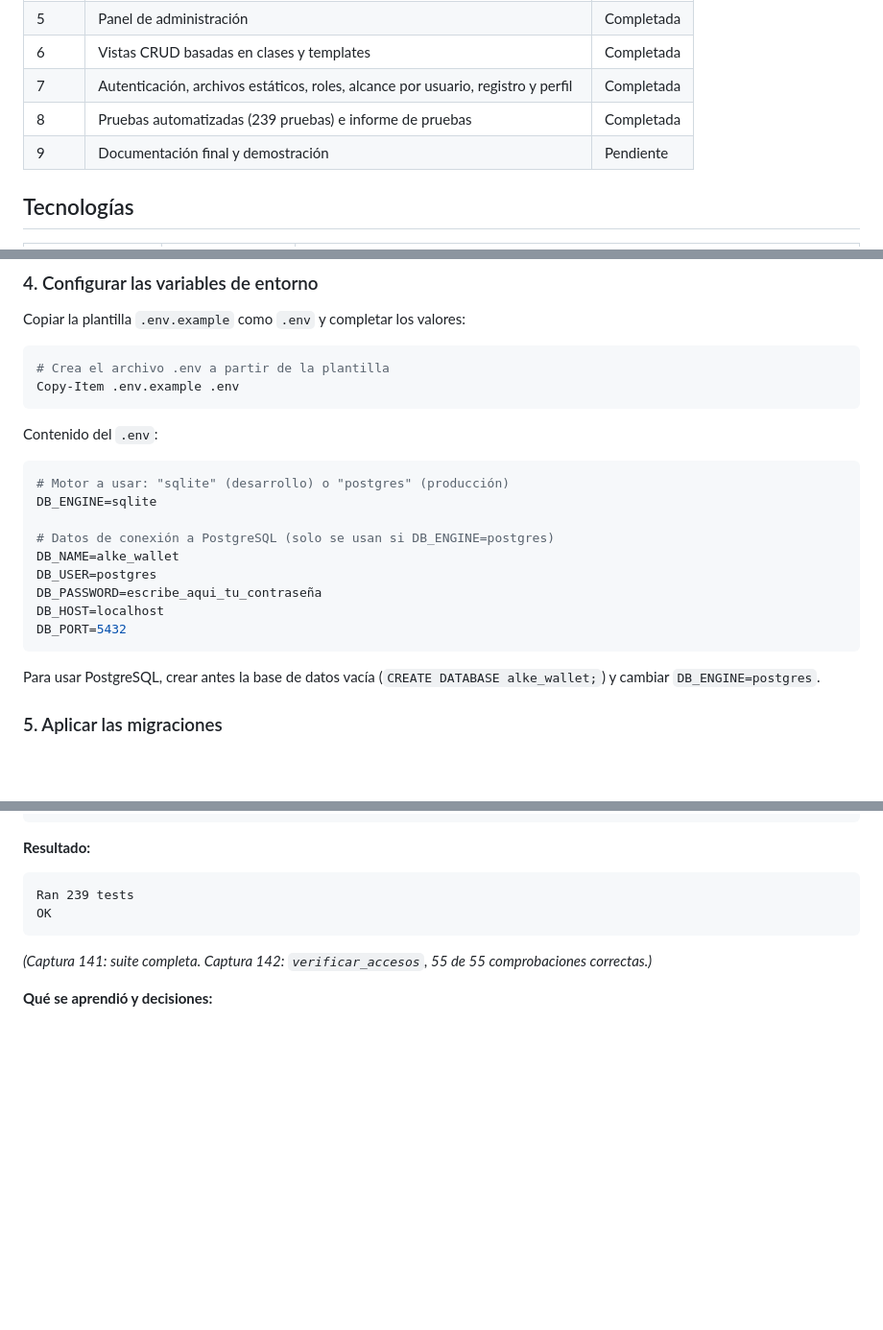
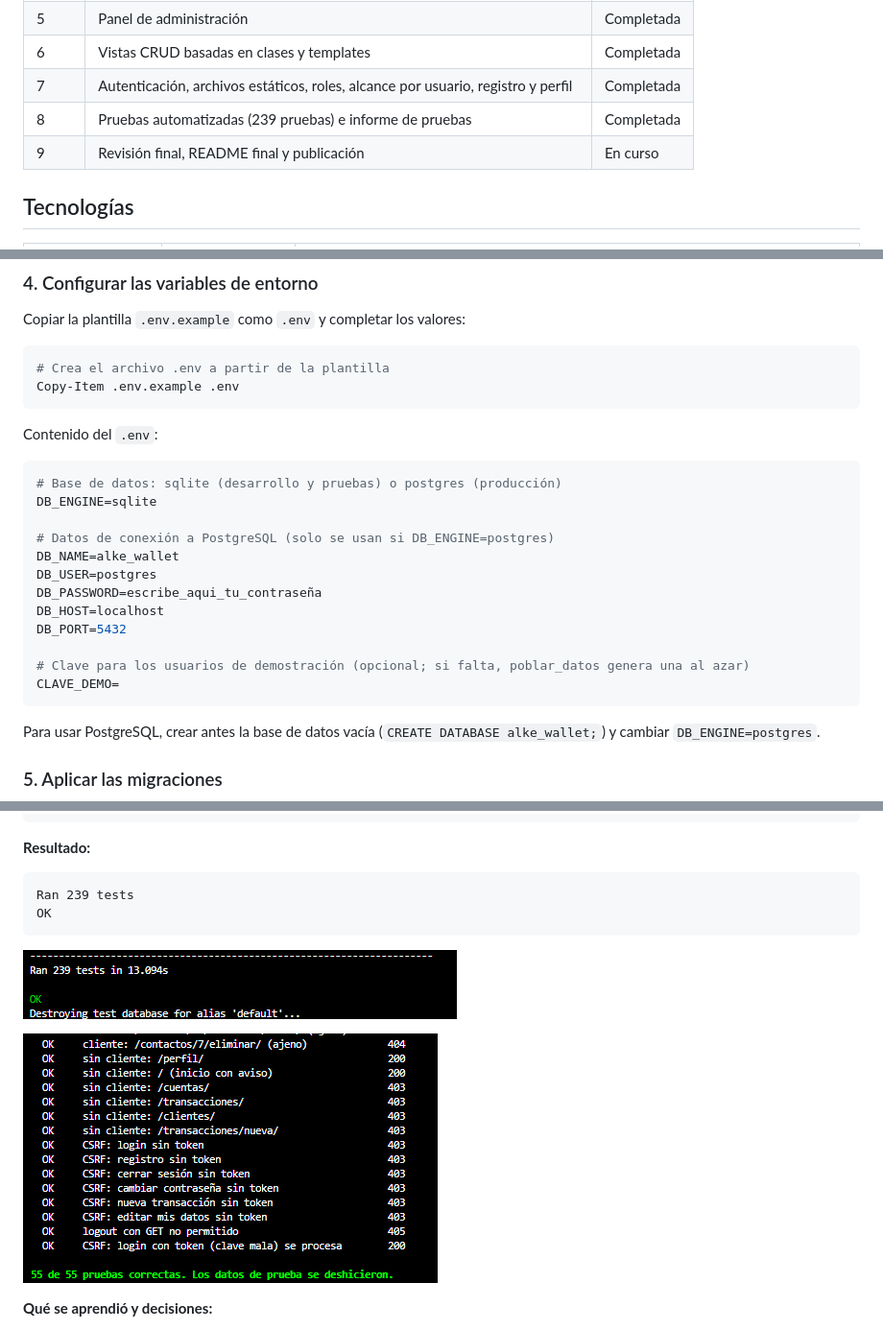
Before and after one commit to Javiermll/alke-wallet-django, a Markdown page: README.md, 3 parts joined by grey strips. Shown at 96% size. Drawn GitHub-style; blank space fills up the shorter version.

````diff
--- a/README.md
+++ b/README.md
@@ -17,7 +46,7 @@ La aplicación permitirá a los usuarios crear y gestionar cuentas digitales, re
 | 6 | Vistas CRUD basadas en clases y templates | Completada |
 | 7 | Autenticación, archivos estáticos, roles, alcance por usuario, registro y perfil | Completada |
 | 8 | Pruebas automatizadas (239 pruebas) e informe de pruebas | Completada |
-| 9 | Documentación final y demostración | Pendiente |
+| 9 | Revisión final, README final y publicación | En curso |
 
 ## Tecnologías
 
@@ -75,7 +104,7 @@ Copy-Item .env.example .env
 Contenido del `.env`:
 
 ```ini
-# Motor a usar: "sqlite" (desarrollo) o "postgres" (producción)
+# Base de datos: sqlite (desarrollo y pruebas) o postgres (producción)
 DB_ENGINE=sqlite
 
 # Datos de conexión a PostgreSQL (solo se usan si DB_ENGINE=postgres)
@@ -84,6 +113,9 @@ DB_USER=postgres
 DB_PASSWORD=escribe_aqui_tu_contraseña
 DB_HOST=localhost
 DB_PORT=5432
+
+# Clave para los usuarios de demostración (opcional; si falta, poblar_datos genera una al azar)
+CLAVE_DEMO=
 ```
 
 Para usar PostgreSQL, crear antes la base de datos vacía (`CREATE DATABASE alke_wallet;`) y cambiar `DB_ENGINE=postgres`.
@@ -1766,7 +1817,9 @@ Ran 239 tests
 OK
 ```
 
-*(Captura 141: suite completa. Captura 142: `verificar_accesos`, 55 de 55 comprobaciones correctas.)*
+![Suite completa: 239 pruebas correctas](docs/capturas/141_test_todas_239.png)
+
+![verificar_accesos: 55 de 55 comprobaciones correctas](docs/capturas/142_pruebas_correctas.png)
 
 **Qué se aprendió y decisiones:**
 
````
Also changed, not shown: other parts of README.md (+80 -5 lines).
